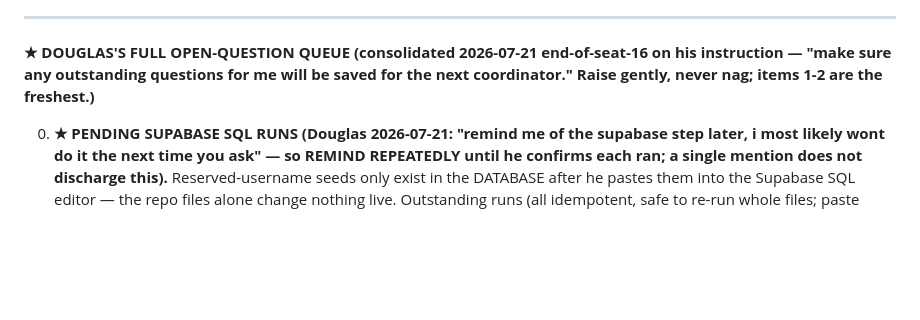
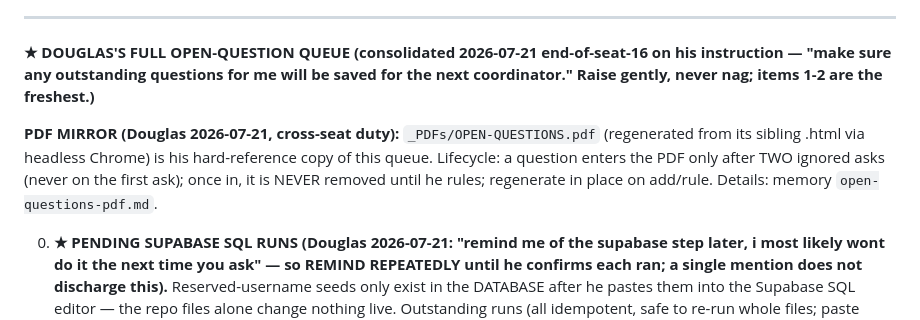
Before and after one commit to dwills38/trailbuilder, a Markdown page: HANDOFF-CHIPS.md, the part around the change. Drawn GitHub-style; blank space fills up the shorter version.

Commit message:
docs(handoff): open-questions PDF mirror rule (two-ignored-asks lifecycle, Douglas-ordered)
Co-Authored-By: Claude Fable 5 <noreply@anthropic.com>

```diff
--- a/HANDOFF-CHIPS.md
+++ b/HANDOFF-CHIPS.md
@@ -76,6 +76,12 @@ the 2 waiting posts. Gates: all four. Never push. Report to
 instruction — "make sure any outstanding questions for me will be saved for the next
 coordinator." Raise gently, never nag; items 1-2 are the freshest.)**
 
+**PDF MIRROR (Douglas 2026-07-21, cross-seat duty):** `_PDFs/OPEN-QUESTIONS.pdf` (regenerated
+from its sibling .html via headless Chrome) is his hard-reference copy of this queue. Lifecycle:
+a question enters the PDF only after TWO ignored asks (never on the first ask); once in, it is
+NEVER removed until he rules; regenerate in place on add/rule. Details: memory
+`open-questions-pdf.md`.
+
 0. **★ PENDING SUPABASE SQL RUNS (Douglas 2026-07-21: "remind me of the supabase step
    later, i most likely wont do it the next time you ask" — so REMIND REPEATEDLY until he
    confirms each ran; a single mention does not discharge this).** Reserved-username
```
